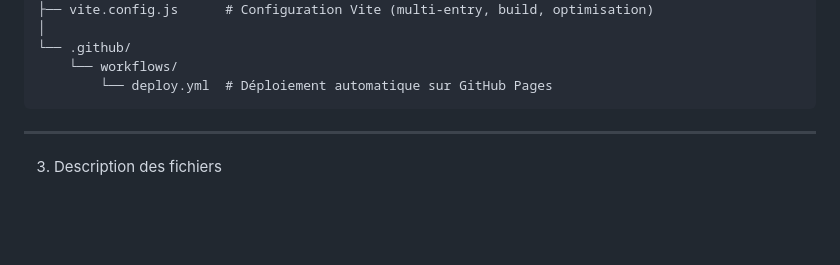
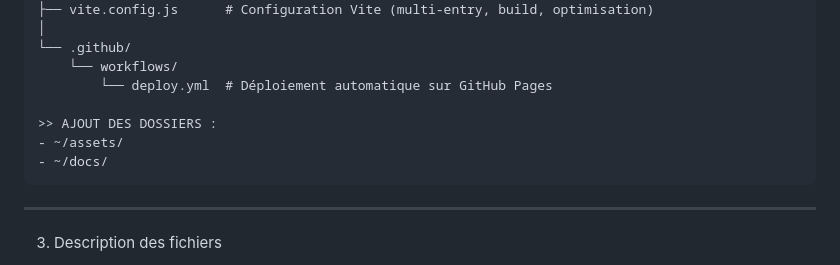
Before and after one commit to teremuhamblin/HubResearch, a Markdown page: docs/STRUCTURE.md, the part around the change. Drawn GitHub-style; blank space fills up the shorter version.

Commit message:
Add assets and docs directories to structure
Added directories for assets and documentation.

````diff
--- a/docs/STRUCTURE.md
+++ b/docs/STRUCTURE.md
@@ -42,6 +42,10 @@ HubResearch/
 └── .github/
     └── workflows/
         └── deploy.yml  # Déploiement automatique sur GitHub Pages
+
+>> AJOUT DES DOSSIERS :
+- ~/assets/
+- ~/docs/
 ```
 
 ---
````
